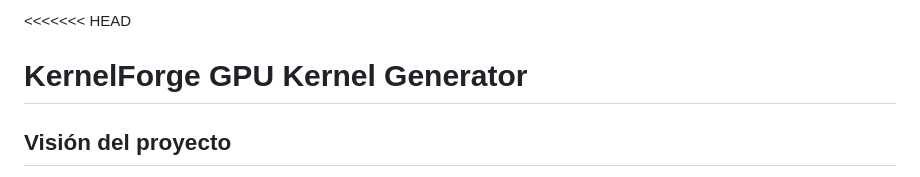
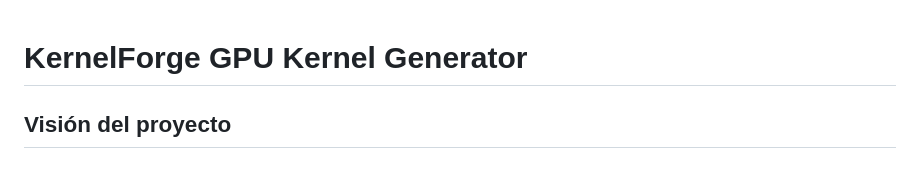
Before and after one commit to JoseMartinezM/KernelForge, a Markdown page: README.md, the part around the change. Rendered like a GitHub page.

```diff
--- a/README.md
+++ b/README.md
@@ -1,4 +1,4 @@
-<<<<<<< HEAD
+
 # KernelForge GPU Kernel Generator
 
 ## Visión del proyecto
```
